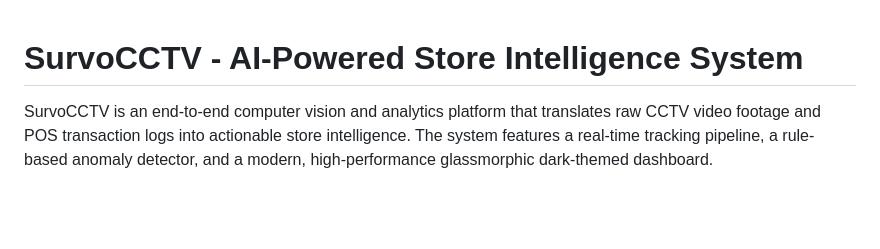
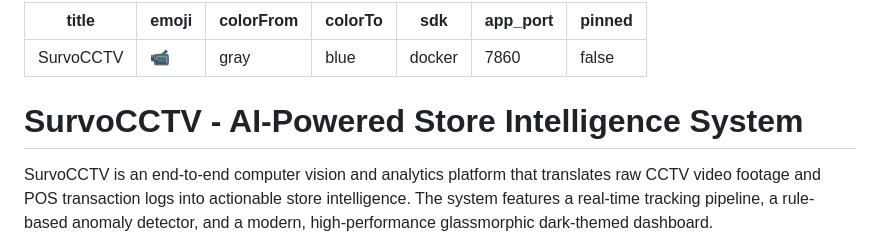
Before and after one commit to birajkushwaha/SurvoCCTV, a Markdown page: README.md, the part around the change. Rendered like a GitHub page; blank space fills up the shorter version.

Commit message:
Add Hugging Face Space metadata to README.md

```diff
--- a/README.md
+++ b/README.md
@@ -1,4 +1,15 @@
+---
+title: SurvoCCTV
+emoji: 📹
+colorFrom: gray
+colorTo: blue
+sdk: docker
+app_port: 7860
+pinned: false
+---
+
 # SurvoCCTV - AI-Powered Store Intelligence System
+
 
 SurvoCCTV is an end-to-end computer vision and analytics platform that translates raw CCTV video footage and POS transaction logs into actionable store intelligence. The system features a real-time tracking pipeline, a rule-based anomaly detector, and a modern, high-performance glassmorphic dark-themed dashboard.
 
```
